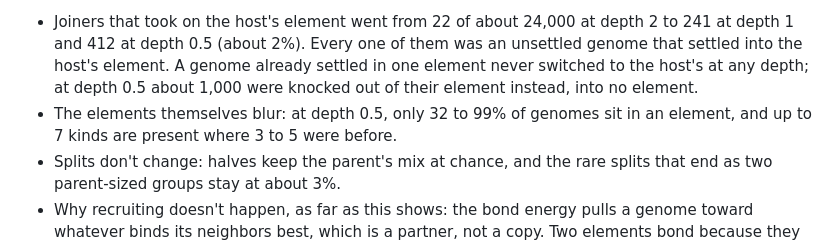
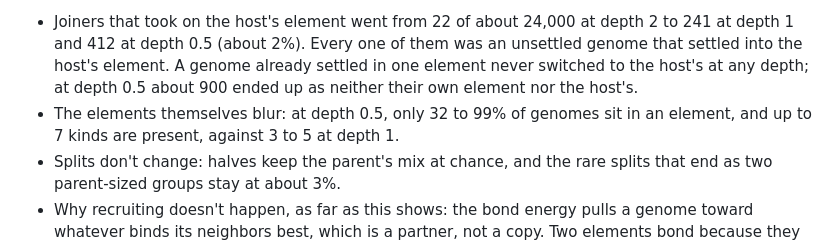
Before and after one commit to ThomasPinella/genesis, a Markdown page: experiments/04-face-chemistry/README.md, the part around the change. Drawn GitHub-style.

Commit message:
Depth write-up: state counts as measured
Co-Authored-By: Claude Opus 5.5 (1M context) <noreply@anthropic.com>
Claude-Session: https://claude.ai/code/session_01Nuy4iTsoo74sKA6hprp7zL

```diff
--- a/experiments/04-face-chemistry/README.md
+++ b/experiments/04-face-chemistry/README.md
@@ -110,9 +110,9 @@ valleys might let a group recruit. The same checks ran with `depth` at 1 and 0.5
 - Joiners that took on the host's element went from 22 of about 24,000 at depth 2 to 241 at depth
   1 and 412 at depth 0.5 (about 2%). Every one of them was an unsettled genome that settled into
   the host's element. A genome already settled in one element never switched to the host's at any
-  depth; at depth 0.5 about 1,000 were knocked out of their element instead, into no element.
+  depth; at depth 0.5 about 900 ended up as neither their own element nor the host's.
 - The elements themselves blur: at depth 0.5, only 32 to 99% of genomes sit in an element, and up
-  to 7 kinds are present where 3 to 5 were before.
+  to 7 kinds are present, against 3 to 5 at depth 1.
 - Splits don't change: halves keep the parent's mix at chance, and the rare splits that end as two
   parent-sized groups stay at about 3%.
 - Why recruiting doesn't happen, as far as this shows: the bond energy pulls a genome toward
```
